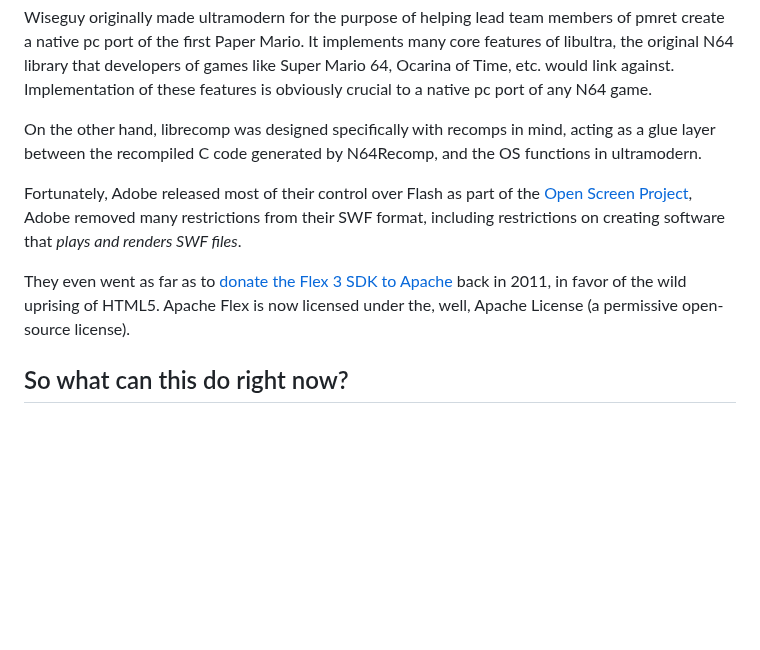
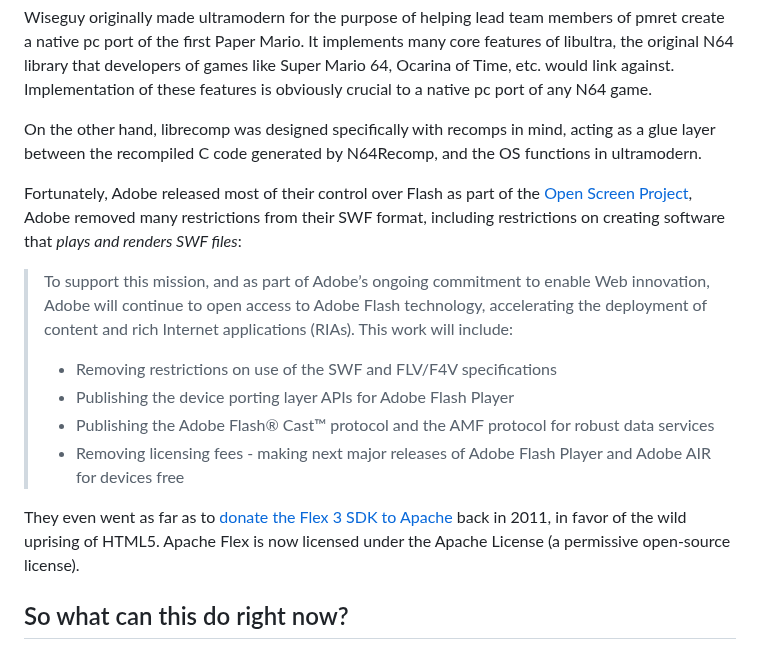
Before and after one commit to SWFRecomp/SWFModernRuntime, a Markdown page: README.md, the part around the change. Drawn GitHub-style; blank space fills up the shorter version.

```diff
--- a/README.md
+++ b/README.md
@@ -12,9 +12,16 @@ Wiseguy originally made ultramodern for the purpose of helping lead team members
 
 On the other hand, librecomp was designed specifically with recomps in mind, acting as a glue layer between the recompiled C code generated by N64Recomp, and the OS functions in ultramodern.
 
-Fortunately, Adobe released most of their control over Flash as part of the [Open Screen Project](https://web.archive.org/web/20080506095459/http://www.adobe.com/aboutadobe/pressroom/pressreleases/200804/050108AdobeOSP.html), Adobe removed many restrictions from their SWF format, including restrictions on creating software that _plays and renders SWF files_.
+Fortunately, Adobe released most of their control over Flash as part of the [Open Screen Project](https://web.archive.org/web/20080506095459/http://www.adobe.com/aboutadobe/pressroom/pressreleases/200804/050108AdobeOSP.html), Adobe removed many restrictions from their SWF format, including restrictions on creating software that _plays and renders SWF files_:
 
-They even went as far as to [donate the Flex 3 SDK to Apache](https://www.pcworld.com/article/478324/adobe_donates_flex_to_apache-2.html) back in 2011, in favor of the wild uprising of HTML5. Apache Flex is now licensed under the, well, Apache License (a permissive open-source license).
+> To support this mission, and as part of Adobe’s ongoing commitment to enable Web innovation, Adobe will continue to open access to Adobe Flash technology, accelerating the deployment of content and rich Internet applications (RIAs). This work will include:
+>
+> - Removing restrictions on use of the SWF and FLV/F4V specifications
+> - Publishing the device porting layer APIs for Adobe Flash Player
+> - Publishing the Adobe Flash® Cast™ protocol and the AMF protocol for robust data services
+> - Removing licensing fees - making next major releases of Adobe Flash Player and Adobe AIR for devices free
+
+They even went as far as to [donate the Flex 3 SDK to Apache](https://www.pcworld.com/article/478324/adobe_donates_flex_to_apache-2.html) back in 2011, in favor of the wild uprising of HTML5. Apache Flex is now licensed under the Apache License (a permissive open-source license).
 
 ## So what can this do right now?
 
```
